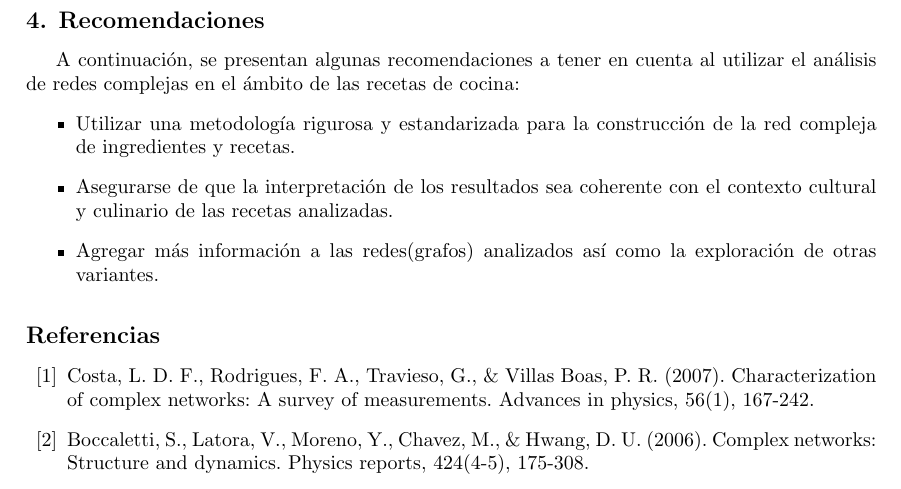
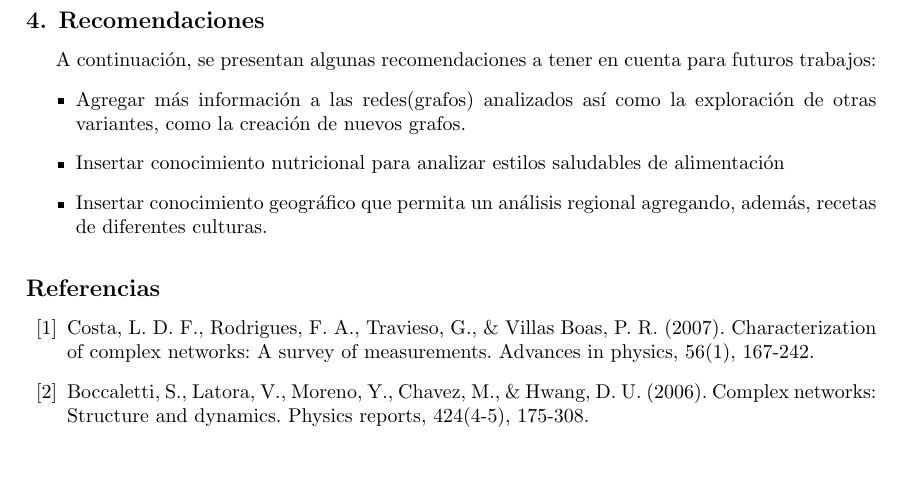
Before and after one commit to jmorgadov/complex-recipes-net, a LaTeX paper (inform/inform.tex): part of page 3 of 3, cut so that both start at the same text, the shorter picture padded with empty space. Compiled offline with pdfLaTeX.

Commit message:
Fix recomendation

```diff
--- a/inform/inform.tex
+++ b/inform/inform.tex
@@ -279,15 +279,15 @@ ingredientes y las recetas en el mundo de la cocina.
 %-----------------------------------------------------------------------------------
 \section{Recomendaciones}\label{sec:rec}
 
-A continuación, se presentan algunas recomendaciones a tener en cuenta al
-utilizar el análisis de redes complejas en el ámbito de las recetas de cocina:
+A continuación, se presentan algunas recomendaciones a tener en cuenta para
+futuros trabajos:
 \begin{itemize}
-	\item Utilizar una metodología rigurosa y estandarizada para la construcción
-	de la red compleja de ingredientes y recetas.
-	\item Asegurarse de que la interpretación de los resultados sea coherente
-	con el contexto cultural y culinario de las recetas analizadas.
 	\item Agregar más información a las redes(grafos) analizados así como la
-	exploración de otras variantes.
+	exploración de otras variantes, como la creación de nuevos grafos.
+	\item Insertar conocimiento nutricional para analizar estilos saludables de
+	alimentación
+	\item Insertar conocimiento geográfico que permita un análisis regional
+	agregando, además, recetas de diferentes culturas.
 \end{itemize}
 
 %===================================================================================
```
